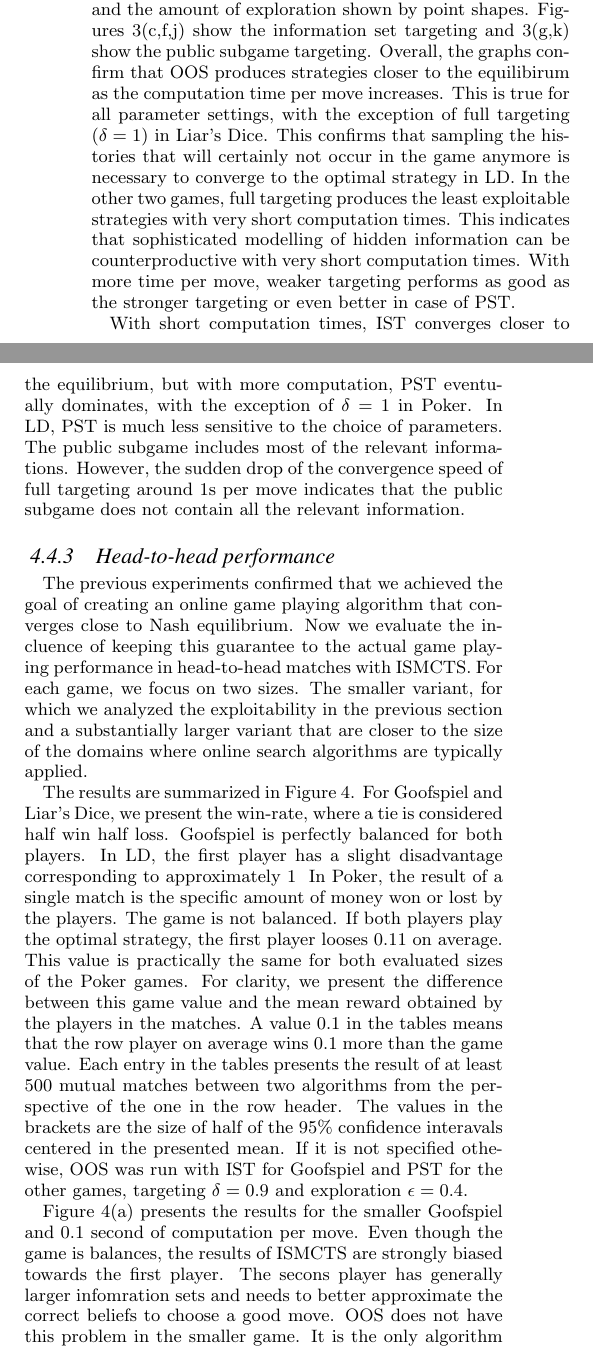
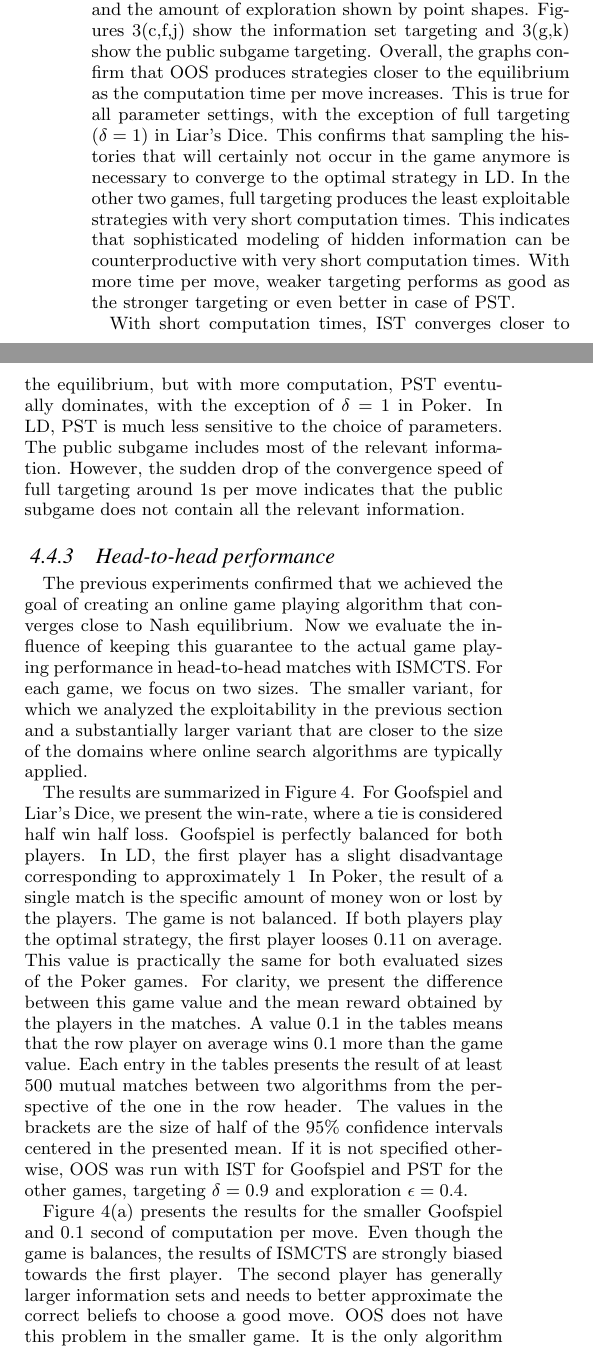
Before and after one commit to lanctot/iioos, a LaTeX document (iioos.tex): two parts of the columns of page 7 of 10, joined at a grey line, cut so that both start at the same text. Compiled offline with pdfLaTeX.

Commit message:
spell check

```diff
--- a/iioos.tex
+++ b/iioos.tex
@@ -948,10 +948,10 @@ In all three games, the empirical action frequencies in ISMCTS(UCT) first conver
 Figures~\ref{fig:small}(b,e,i) present the average exploitability of the strategies computed by different algorithms estimated by the aggregate method explained in Section~\ref{sec:evaluating}. The OOS in this graphs is run with the information set targeting and the parameters $\gamma=0.4$ for exploration and $\delta=0.5$ for targeting.
 The x-axis denotes the amount of computation per move. In Goofspiel, both variants of ISMCTS produce a more exploitable strategy with more computation time per move. For any of the evaluated time settings, OOS is substantially less exploitable than ISMCTS variants. In Liar's Dice, ISMCTS does not seem to get worse with additional computation time, but it improves only with more than $0.4$ second per move. OOS steadily approaches the equilibrium. In Poker, the aggregated strategy exploitability is lower for ISMCTS variants than for  OOS with the default settings. With the limited computation time, having more iterations to avoid bad moves seems to be more important than guessing and hiding the private information of the players.\vlnote{explain above that this is what the correct algorithms does and ISMCTS ignores}
 
-The remaining plots in Figures~\ref{fig:small} present how the exploitability of the strategies produced by OOS depends on the selected targeting scheme and the two main parameters of the algorithm: the amount of targeting shown by color and the amount of exploration shown by point shapes. Figures \ref{fig:small}(c,f,j) show the information set targeting and \ref{fig:small}(g,k) show the public subgame targeting. Overall, the graphs confirm that OOS produces strategies closer to the equilibirum as the computation time per move increases. This is true for all parameter settings, with the exception of full targeting ($\delta=1$) in Liar's Dice. This confirms that sampling the histories that will certainly not occur in the game anymore is necessary to converge to the optimal strategy in LD.
-In the other two games, full targeting produces the least exploitable strategies with very short computation times. This indicates that sophisticated modelling of hidden information can be counterproductive with very short computation times. With more time per move, weaker targeting performs as good as the stronger targeting or even better in case of PST.
+The remaining plots in Figures~\ref{fig:small} present how the exploitability of the strategies produced by OOS depends on the selected targeting scheme and the two main parameters of the algorithm: the amount of targeting shown by color and the amount of exploration shown by point shapes. Figures \ref{fig:small}(c,f,j) show the information set targeting and \ref{fig:small}(g,k) show the public subgame targeting. Overall, the graphs confirm that OOS produces strategies closer to the equilibrium as the computation time per move increases. This is true for all parameter settings, with the exception of full targeting ($\delta=1$) in Liar's Dice. This confirms that sampling the histories that will certainly not occur in the game anymore is necessary to converge to the optimal strategy in LD.
+In the other two games, full targeting produces the least exploitable strategies with very short computation times. This indicates that sophisticated modeling of hidden information can be counterproductive with very short computation times. With more time per move, weaker targeting performs as good as the stronger targeting or even better in case of PST.
 
-With short computation times, IST converges closer to the equilibrium, but with more computation, PST eventually dominates, with the exception of $\delta=1$ in Poker. In LD, PST is much less sensitive to the choice of parameters. The public subgame includes most of the relevant informations. However, the sudden drop of the convergence speed of full targeting around 1s per move indicates that the public subgame does not contain all the relevant information.
+With short computation times, IST converges closer to the equilibrium, but with more computation, PST eventually dominates, with the exception of $\delta=1$ in Poker. In LD, PST is much less sensitive to the choice of parameters. The public subgame includes most of the relevant information. However, the sudden drop of the convergence speed of full targeting around 1s per move indicates that the public subgame does not contain all the relevant information.
 
 % Removed to estimate space
 %\begin{itemize}
@@ -1071,7 +1071,7 @@ RND&9.3(1.8)&15.3(2.9)&16.0(2.9)&49.3(4.0)\\
 
 \subsubsection{Head-to-head performance}
 
-The previous experiments confirmed that we achieved the goal of creating an online game playing algorithm that converges close to Nash equilibrium. Now we evaluate the incluence of keeping this guarantee to the actual game playing performance in head-to-head matches with ISMCTS.
+The previous experiments confirmed that we achieved the goal of creating an online game playing algorithm that converges close to Nash equilibrium. Now we evaluate the influence of keeping this guarantee to the actual game playing performance in head-to-head matches with ISMCTS.
 For each game, we focus on two sizes. The smaller variant, for which we analyzed the exploitability in the previous section and a substantially larger variant that are closer to the size of the domains where online search algorithms are typically applied.
 
 %Game values
@@ -1086,9 +1086,9 @@ In Poker, the result of a single match is the specific amount of money won or lo
 The game is not balanced. If both players play the optimal strategy, the first player looses 0.11 on average.
 This value is practically the same for both evaluated sizes of the Poker games.
 For clarity, we present the difference between this game value and the mean reward obtained by the players in the matches. A value 0.1 in the tables means that the row player on average wins 0.1 more than the game value.
-Each entry in the tables presents the result of at least 500 mutual matches between two algorithms from the perspective of the one in the row header. The values in the brackets are the size of half of the 95\% confidence interavals centered in the presented mean. If it is not specified othewise, OOS was run with IST for Goofspiel and PST for the other games, targeting $\delta=0.9$ and exploration $\epsilon=0.4$.
+Each entry in the tables presents the result of at least 500 mutual matches between two algorithms from the perspective of the one in the row header. The values in the brackets are the size of half of the 95\% confidence intervals centered in the presented mean. If it is not specified otherwise, OOS was run with IST for Goofspiel and PST for the other games, targeting $\delta=0.9$ and exploration $\epsilon=0.4$.
 
-Figure~\ref{fig:GS-matches-small} presents the results for the smaller Goofspiel and $0.1$ second of computation per move. Even though the game is balances, the results of ISMCTS are strongly biased towards the first player. The secons player has generally larger infomration sets and needs to better approximate the correct beliefs to choose a good move. OOS does not have this problem in the smaller game. It is the only algorithm that managed to prevent ISMCTS from exploiting it.
+Figure~\ref{fig:GS-matches-small} presents the results for the smaller Goofspiel and $0.1$ second of computation per move. Even though the game is balances, the results of ISMCTS are strongly biased towards the first player. The second player has generally larger information sets and needs to better approximate the correct beliefs to choose a good move. OOS does not have this problem in the smaller game. It is the only algorithm that managed to prevent ISMCTS from exploiting it.
 In both positions, the algorithm won approximately 50\% of matches, which corresponds to the value of the game.
 On the other hand, the first line in the table shows that OOS did not exploit the weaker play of ISMCTS, even though it is possible. This is a common disadvantage of Nash equilibrium play. % quite well known ..? do we need a cite? \cite{}
 One simple way to overcome this would be to trade a bit of exploitability to gain some exploitation; computing a restricted Nash response using  MCRNR~\cite{Ponsen11Computing} (in place of MCCFR) allows the best possible trade-off for a given importance between exploitability and exploitation.
```
Also changed, not shown: iioos.tex (22 more changed lines).
